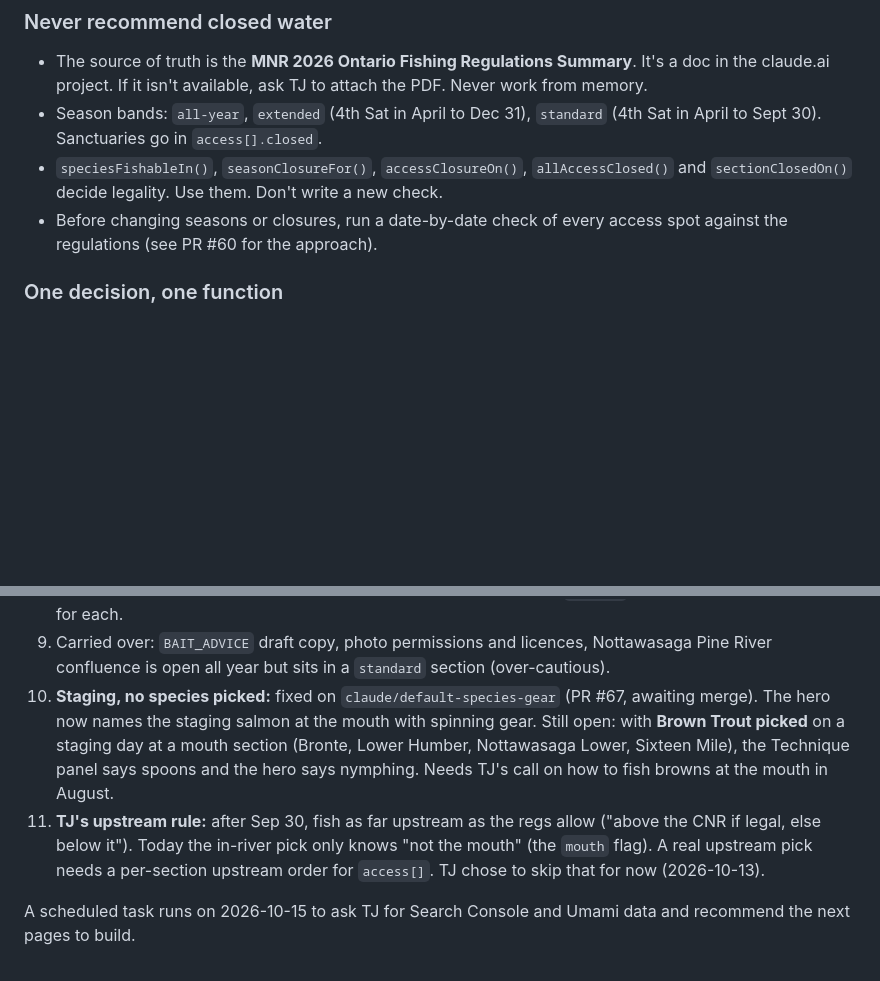
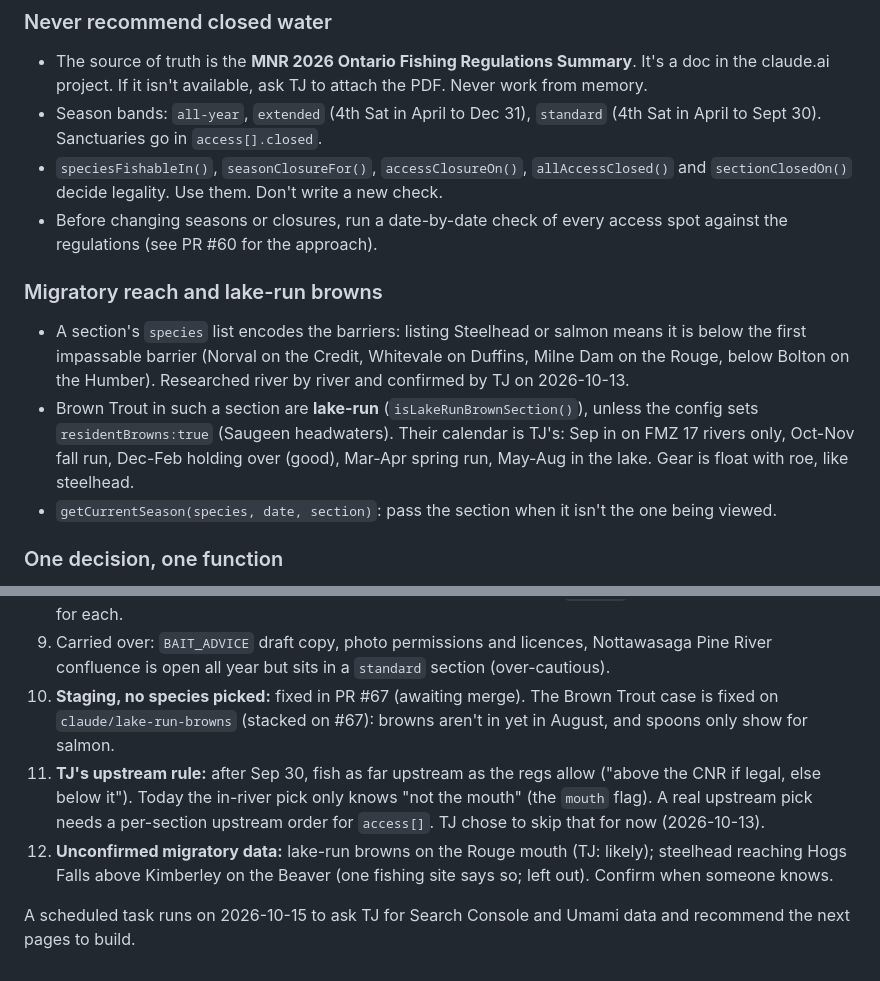
Before and after one commit to tnt007tarun/StreamCast, a Markdown page: CLAUDE.md, 2 parts joined by grey strips. GitHub-like rendering; blank space fills up the shorter version.

Commit message:
CLAUDE.md: migratory reach and lake-run brown rules; thread #10 and #12
Co-Authored-By: Claude Opus 5.5 <noreply@anthropic.com>
Claude-Session: https://claude.ai/code/session_01NyfbbgGuLSAsB1MeaQRPC3

```diff
--- a/CLAUDE.md
+++ b/CLAUDE.md
@@ -54,6 +54,16 @@ The lake-temperature Cloudflare Worker (`worker.js`) lives outside this repo.
   legality. Use them. Don't write a new check.
 - Before changing seasons or closures, run a date-by-date check of every access spot against
   the regulations (see PR #60 for the approach).
+
+### Migratory reach and lake-run browns
+- A section's `species` list encodes the barriers: listing Steelhead or salmon means it is below the
+  first impassable barrier (Norval on the Credit, Whitevale on Duffins, Milne Dam on the Rouge, below
+  Bolton on the Humber). Researched river by river and confirmed by TJ on 2026-10-13.
+- Brown Trout in such a section are **lake-run** (`isLakeRunBrownSection()`), unless the config sets
+  `residentBrowns:true` (Saugeen headwaters). Their calendar is TJ's: Sep in on FMZ 17 rivers only,
+  Oct-Nov fall run, Dec-Feb holding over (good), Mar-Apr spring run, May-Aug in the lake. Gear is
+  float with roe, like steelhead.
+- `getCurrentSeason(species, date, section)`: pass the section when it isn't the one being viewed.
 
 ### One decision, one function
 The most common bug in this codebase is duplicated logic drifting apart: the hero, the
@@ -138,13 +148,13 @@ Analytics (Search Console to Oct 4, Umami 90 days) are in the claude.ai project
 8. **Unconfirmed gauge:** the Humber sections and Black Creek all use `02HC025`. Check it's the right station for each.
 9. Carried over: `BAIT_ADVICE` draft copy, photo permissions and licences, Nottawasaga Pine
    River confluence is open all year but sits in a `standard` section (over-cautious).
-10. **Staging, no species picked:** fixed on `claude/default-species-gear` (PR #67, awaiting merge). The hero now names
-    the staging salmon at the mouth with spinning gear. Still open: with **Brown Trout picked** on a staging day at a
-    mouth section (Bronte, Lower Humber, Nottawasaga Lower, Sixteen Mile), the Technique panel says spoons and the hero
-    says nymphing. Needs TJ's call on how to fish browns at the mouth in August.
+10. **Staging, no species picked:** fixed in PR #67 (awaiting merge). The Brown Trout case is fixed on
+    `claude/lake-run-browns` (stacked on #67): browns aren't in yet in August, and spoons only show for salmon.
 11. **TJ's upstream rule:** after Sep 30, fish as far upstream as the regs allow ("above the CNR if legal, else
     below it"). Today the in-river pick only knows "not the mouth" (the `mouth` flag). A real upstream pick needs a
     per-section upstream order for `access[]`. TJ chose to skip that for now (2026-10-13).
+12. **Unconfirmed migratory data:** lake-run browns on the Rouge mouth (TJ: likely); steelhead reaching Hogs Falls
+    above Kimberley on the Beaver (one fishing site says so; left out). Confirm when someone knows.
 
 A scheduled task runs on 2026-10-15 to ask TJ for Search Console and Umami data and recommend
 the next pages to build.
```
